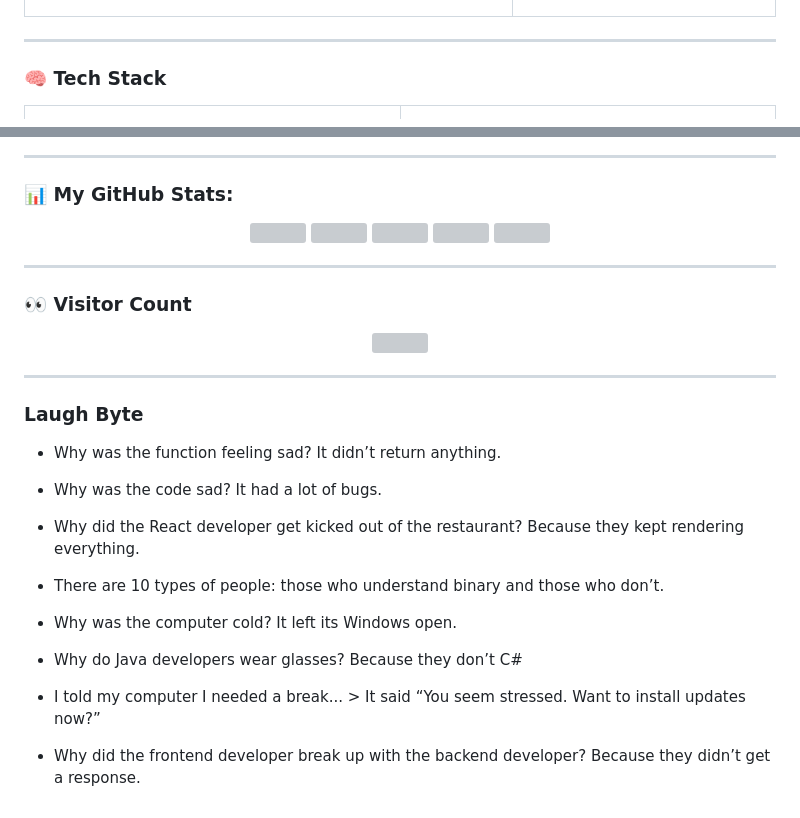
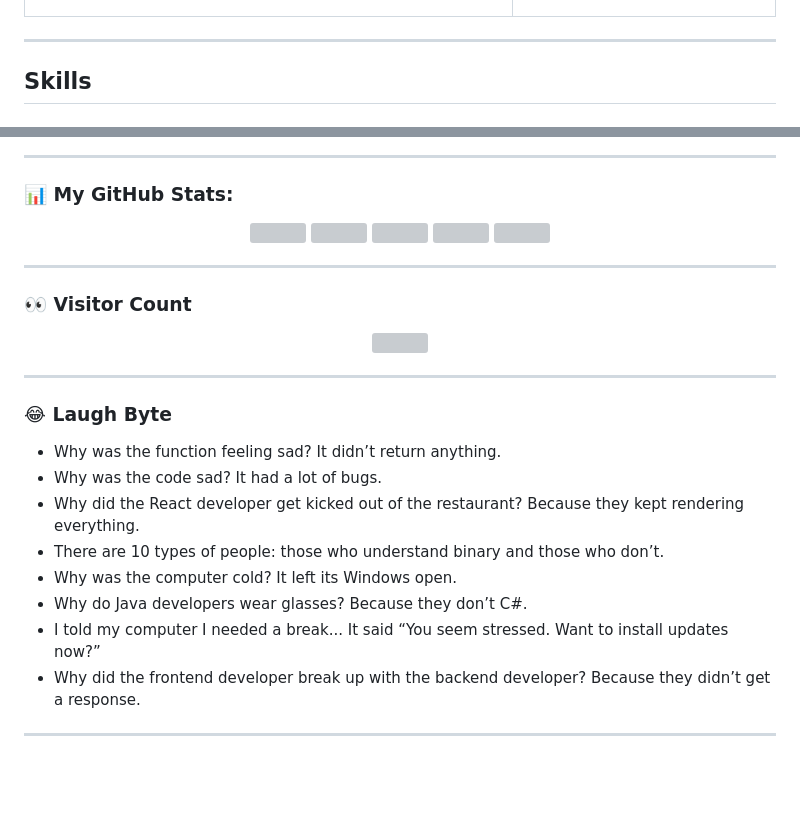
Before and after one commit to AmjustGettingStarted/AmjustGettingStarted, a Markdown page: README.md, 2 parts joined by grey strips. GitHub-like rendering; blank space fills up the shorter version; grey boxes are pictures that could not be loaded.

Commit message:
Update README.md
Change 3

```diff
--- a/README.md
+++ b/README.md
@@ -15,5 +15,5 @@
 
 ---
 
-### 🧠 Tech Stack
+## Skills
 
@@ -120,20 +109,15 @@
 
 ---
 
-### Laugh Byte
+### 😂 Laugh Byte
 
 - Why was the function feeling sad? It didn’t return anything.
+- Why was the code sad? It had a lot of bugs.
+- Why did the React developer get kicked out of the restaurant? Because they kept rendering everything.
+- There are 10 types of people: those who understand binary and those who don’t.
+- Why was the computer cold? It left its Windows open.
+- Why do Java developers wear glasses? Because they don’t C#.
+- I told my computer I needed a break... It said “You seem stressed. Want to install updates now?”
+- Why did the frontend developer break up with the backend developer? Because they didn’t get a response.
 
-- Why was the code sad? It had a lot of bugs.
-
-- Why did the React developer get kicked out of the restaurant? Because they kept rendering everything.
-
-- There are 10 types of people: those who understand binary and those who don’t.
-
-- Why was the computer cold? It left its Windows open.
-
-- Why do Java developers wear glasses? Because they don’t C#
-
-- I told my computer I needed a break... > It said “You seem stressed. Want to install updates now?”
-
-- Why did the frontend developer break up with the backend developer? Because they didn’t get a response.
+---
```
Also changed, not shown: other parts of README.md (+38 -49 lines).
